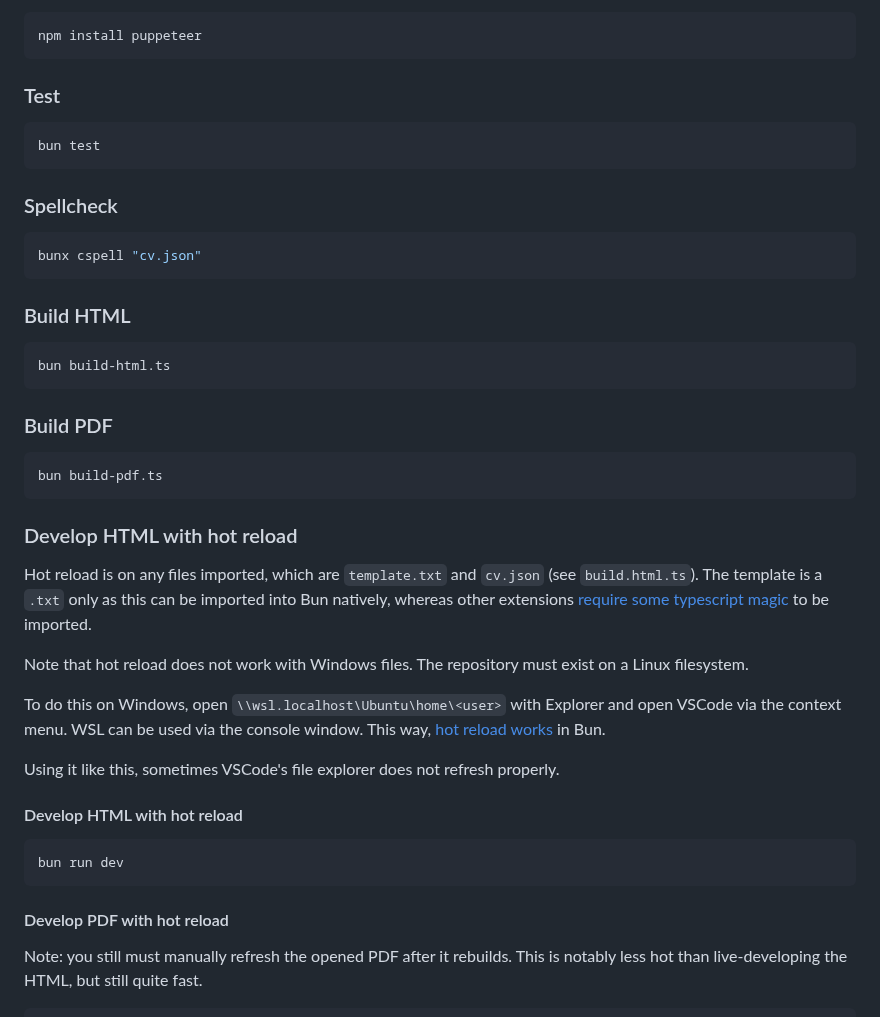
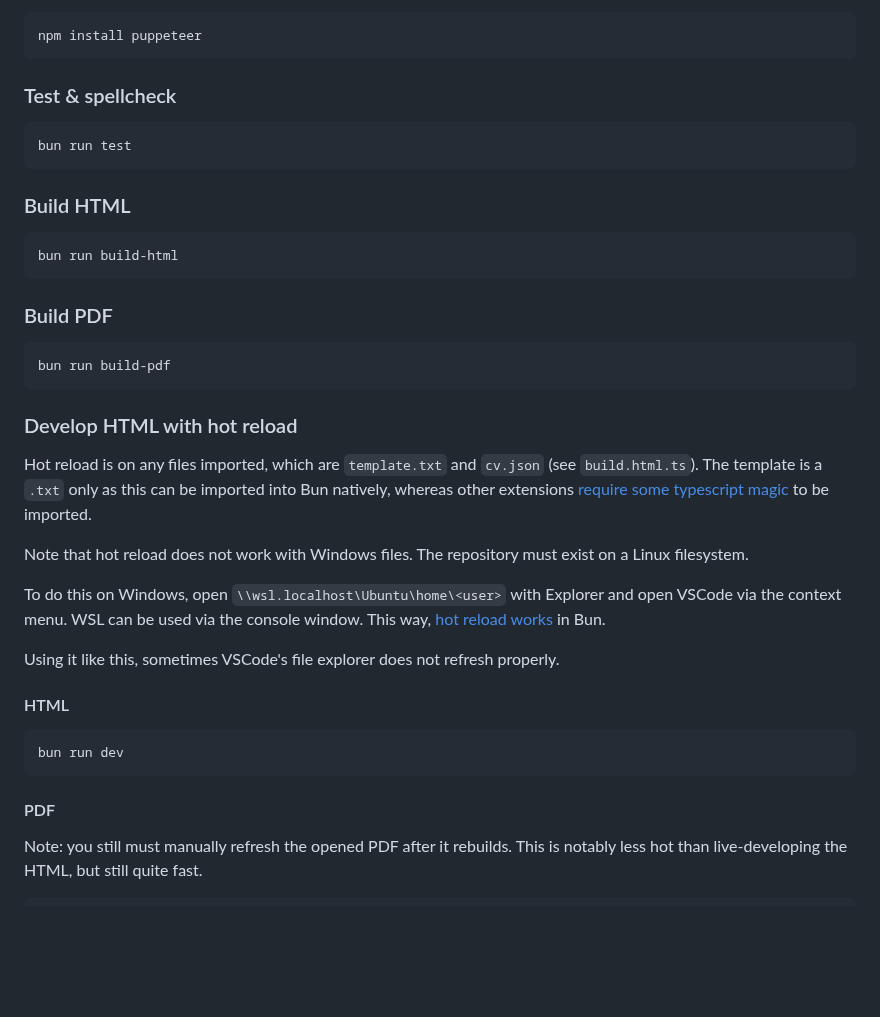
Before and after one commit to alifeee/json-resume, a Markdown page: README.md, the part around the change. GitHub-like rendering; blank space fills up the shorter version.

Commit message:
update readme for new commands

````diff
--- a/README.md
+++ b/README.md
@@ -38,28 +38,22 @@ bun install
 npm install puppeteer
 ```
 
-### Test
+### Test & spellcheck
 
 ```bash
-bun test
-```
-
-### Spellcheck
-
-```bash
-bunx cspell "cv.json"
+bun run test
 ```
 
 ### Build HTML
 
 ```bash
-bun build-html.ts
+bun run build-html
 ```
 
 ### Build PDF
 
 ```bash
-bun build-pdf.ts
+bun run build-pdf
 ```
 
 ### Develop HTML with hot reload
@@ -72,13 +66,13 @@ To do this on Windows, open `\\wsl.localhost\Ubuntu\home\<user>` with Explorer a
 
 Using it like this, sometimes VSCode's file explorer does not refresh properly.
 
-#### Develop HTML with hot reload
+#### HTML
 
 ```bash
 bun run dev
 ```
 
-#### Develop PDF with hot reload
+#### PDF
 
 Note: you still must manually refresh the opened PDF after it rebuilds. This is notably less hot than live-developing the HTML, but still quite fast.
 
````
